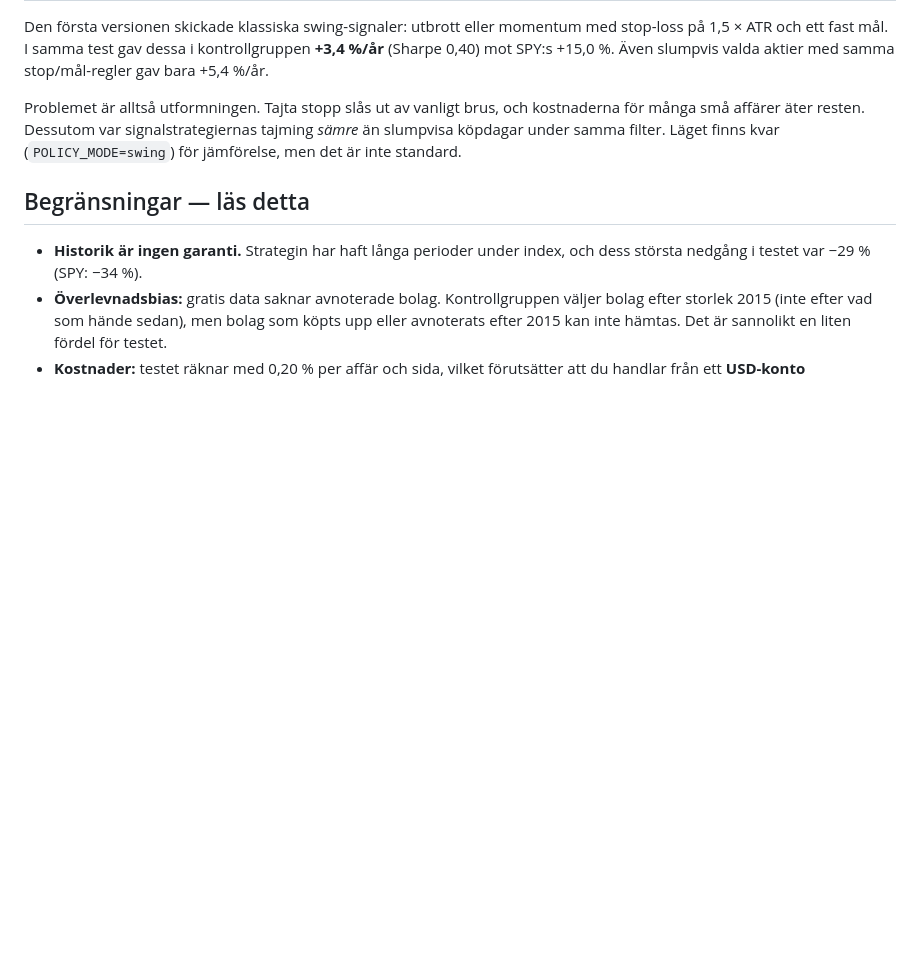
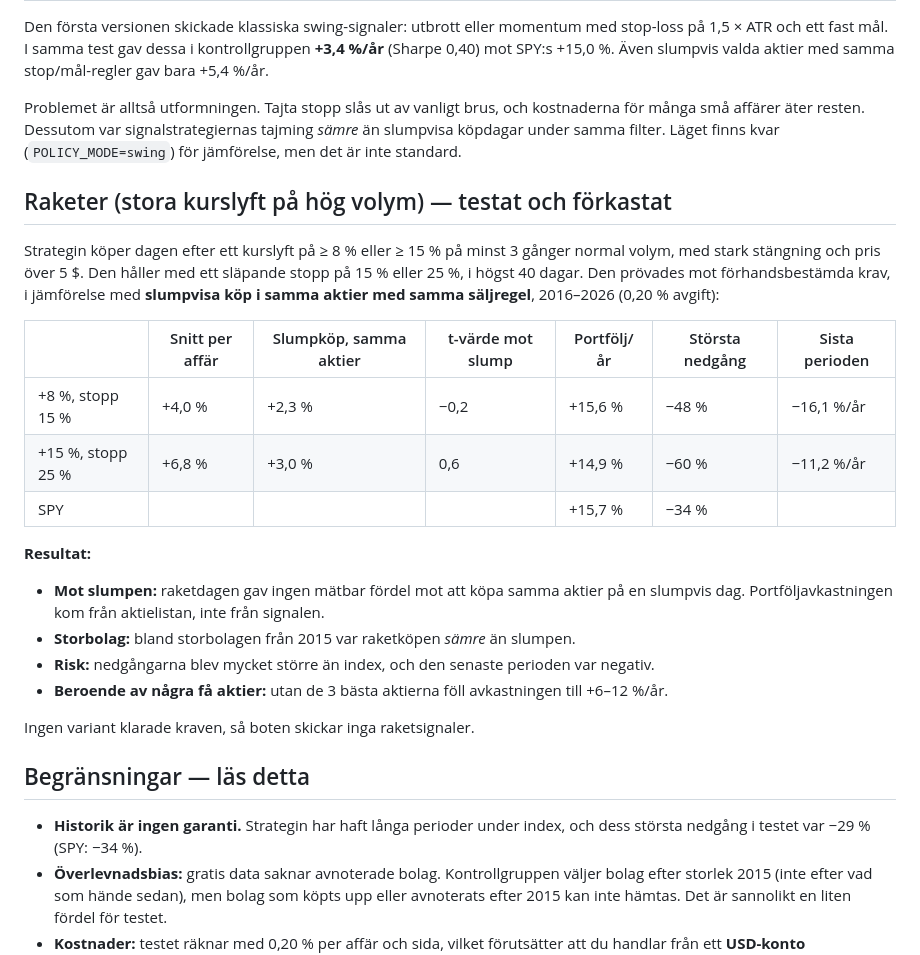
Before and after one commit to leonferner-afk/trading-signal-bot, a Markdown page: README.md, the part around the change. Drawn GitHub-style; blank space fills up the shorter version.

Commit message:
README: rocket strategy tested and rejected (no edge over random entries)
Co-Authored-By: Claude Opus 5.5 <noreply@anthropic.com>
Claude-Session: https://claude.ai/code/session_01WvEpQq6kE74JQYNNHMCfsS

```diff
--- a/README.md
+++ b/README.md
@@ -122,6 +122,26 @@ signalstrategiernas tajming *sämre* än slumpvisa köpdagar under samma
 filter. Läget finns kvar (`POLICY_MODE=swing`) för jämförelse, men det är
 inte standard.
 
+## Raketer (stora kurslyft på hög volym) — testat och förkastat
+
+Strategin köper dagen efter ett kurslyft på ≥ 8 % eller ≥ 15 % på minst 3 gånger normal volym, med stark stängning och
+pris över 5 $. Den håller med ett släpande stopp på 15 % eller 25 %, i högst 40 dagar. Den prövades mot
+förhandsbestämda krav, i jämförelse med **slumpvisa köp i samma aktier med samma säljregel**, 2016–2026 (0,20 % avgift):
+
+| | Snitt per affär | Slumpköp, samma aktier | t-värde mot slump | Portfölj/år | Största nedgång | Sista perioden |
+|---|---|---|---|---|---|---|
+| +8 %, stopp 15 % | +4,0 % | +2,3 % | −0,2 | +15,6 % | −48 % | −16,1 %/år |
+| +15 %, stopp 25 % | +6,8 % | +3,0 % | 0,6 | +14,9 % | −60 % | −11,2 %/år |
+| SPY | | | | +15,7 % | −34 % | |
+
+**Resultat:**
+- **Mot slumpen:** raketdagen gav ingen mätbar fördel mot att köpa samma aktier på en slumpvis dag. Portföljavkastningen kom från aktielistan, inte från signalen.
+- **Storbolag:** bland storbolagen från 2015 var raketköpen *sämre* än slumpen.
+- **Risk:** nedgångarna blev mycket större än index, och den senaste perioden var negativ.
+- **Beroende av några få aktier:** utan de 3 bästa aktierna föll avkastningen till +6–12 %/år.
+
+Ingen variant klarade kraven, så boten skickar inga raketsignaler.
+
 ## Begränsningar — läs detta
 
 - **Historik är ingen garanti.** Strategin har haft långa perioder under index, och dess största nedgång i testet var −29 % (SPY: −34 %).
```
